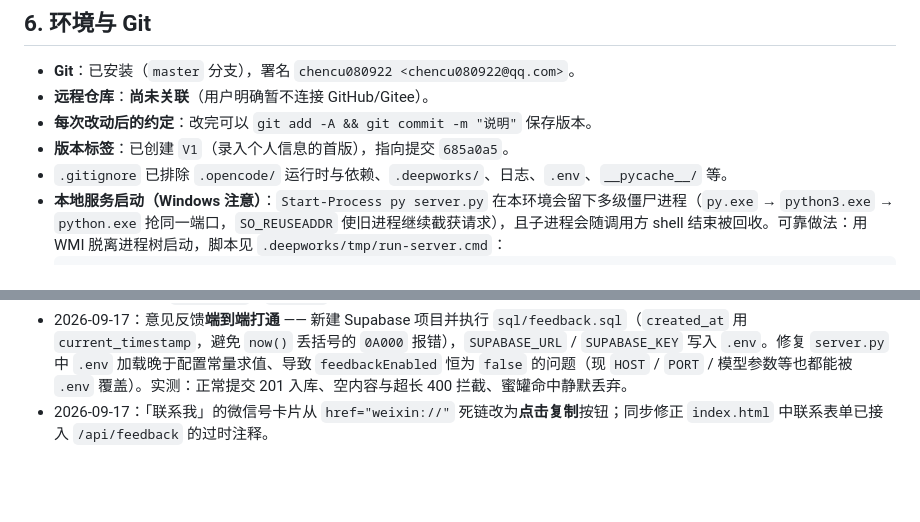
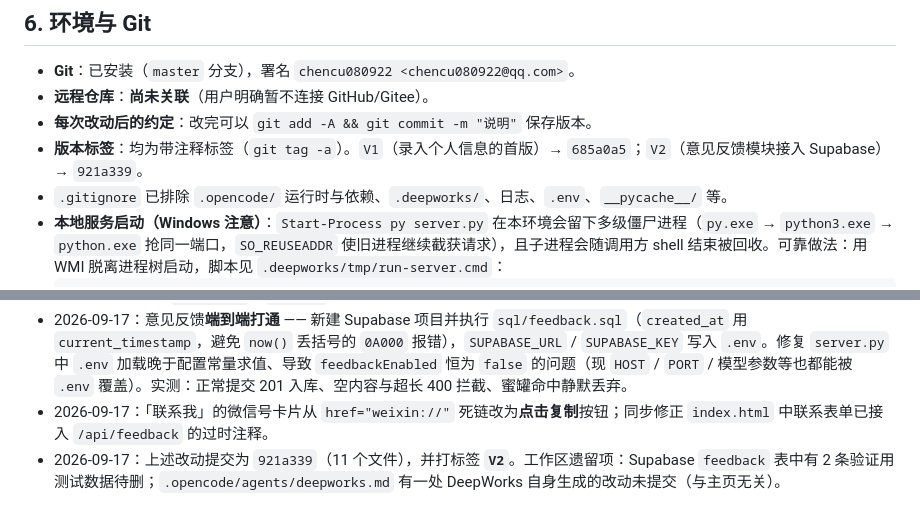
Before and after one commit to Chencu-vinegar/Chencu-vinegar.github.io, a Markdown page: docs/00-项目交接与进度.md, 2 parts joined by grey strips. Drawn GitHub-style; blank space fills up the shorter version.

Commit message:
docs: 记录 V2 标签与遗留项

````diff
--- a/docs/00-项目交接与进度.md
+++ b/docs/00-项目交接与进度.md
@@ -73,7 +73,7 @@
 - **Git**：已安装（`master` 分支），署名 `chencu080922 <chencu080922@qq.com>`。
 - **远程仓库**：**尚未关联**（用户明确暂不连接 GitHub/Gitee）。
 - **每次改动后的约定**：改完可以 `git add -A && git commit -m "说明"` 保存版本。
-- **版本标签**：已创建 `V1`（录入个人信息的首版），指向提交 `685a0a5`。
+- **版本标签**：均为带注释标签（`git tag -a`）。`V1`（录入个人信息的首版）→ `685a0a5`；`V2`（意见反馈模块接入 Supabase）→ `921a339`。
 - `.gitignore` 已排除 `.opencode/` 运行时与依赖、`.deepworks/`、日志、`.env`、`__pycache__/` 等。
 - **本地服务启动（Windows 注意）**：`Start-Process py server.py` 在本环境会留下多级僵尸进程（`py.exe` → `python3.exe` → `python.exe` 抢同一端口，`SO_REUSEADDR` 使旧进程继续截获请求），且子进程会随调用方 shell 结束被回收。可靠做法：用 WMI 脱离进程树启动，脚本见 `.deepworks/tmp/run-server.cmd`：
   ```powershell
@@ -97,3 +97,4 @@
 - 2026-09-17：配置真实 `DEEPSEEK_API_KEY` 并实测连通；新增「意见反馈」模块 —— 前端表单（含字数统计、蜜罐字段、状态提示）、`server.py` 的 `/api/feedback` 路由与 `feedbackEnabled` 健康标志、`sql/feedback.sql` 建表脚本（RLS 仅放行匿名插入）；同步更新 `README.md`、`docs/05`。
 - 2026-09-17：意见反馈**端到端打通** —— 新建 Supabase 项目并执行 `sql/feedback.sql`（`created_at` 用 `current_timestamp`，避免 `now()` 丢括号的 `0A000` 报错），`SUPABASE_URL` / `SUPABASE_KEY` 写入 `.env`。修复 `server.py` 中 `.env` 加载晚于配置常量求值、导致 `feedbackEnabled` 恒为 `false` 的问题（现 `HOST` / `PORT` / 模型参数等也都能被 `.env` 覆盖）。实测：正常提交 201 入库、空内容与超长 400 拦截、蜜罐命中静默丢弃。
 - 2026-09-17：「联系我」的微信号卡片从 `href="weixin://"` 死链改为**点击复制**按钮；同步修正 `index.html` 中联系表单已接入 `/api/feedback` 的过时注释。
+- 2026-09-17：上述改动提交为 `921a339`（11 个文件），并打标签 **`V2`**。工作区遗留项：Supabase `feedback` 表中有 2 条验证用测试数据待删；`.opencode/agents/deepworks.md` 有一处 DeepWorks 自身生成的改动未提交（与主页无关）。
````
